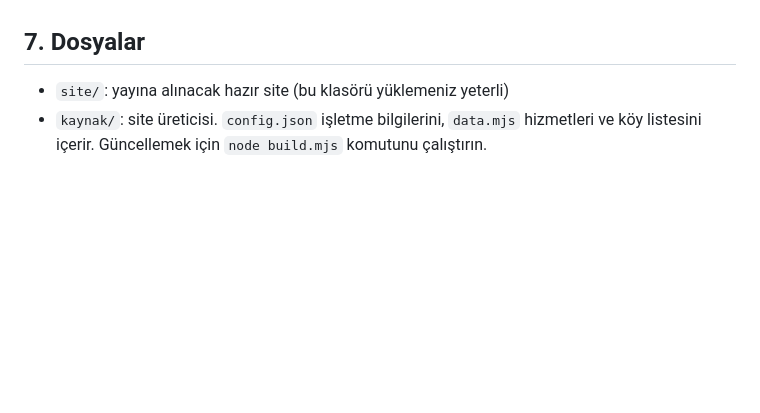
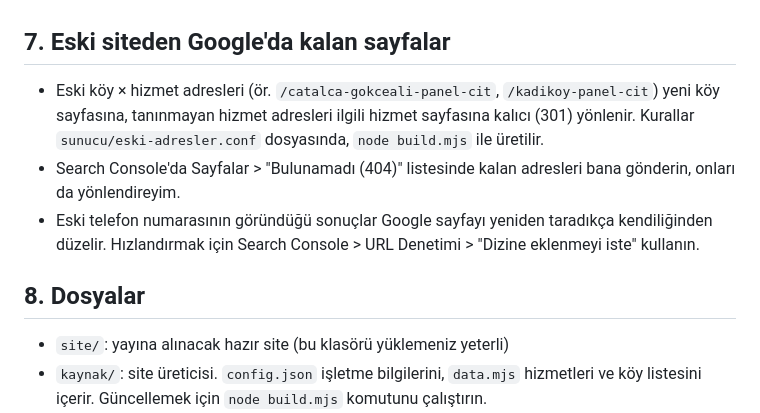
Before and after one commit to mehmetcankaygusuz/bahartelcit, a Markdown page: REHBER.md, the part around the change. Rendered like a GitHub page; blank space fills up the shorter version.

Commit message:
Rehber: eski adresler bölümü
Co-Authored-By: Claude Opus 5.5 (1M context) <noreply@anthropic.com>
Claude-Session: https://claude.ai/code/session_01QbPUCFmysVN3aVennRo8zK

```diff
--- a/REHBER.md
+++ b/REHBER.md
@@ -69,7 +69,13 @@ Site hazır, sadece kodları girmek gerekiyor:
 - Fotoğraflarınız geldiğinde her ilçe sayfasına "Bu bölgede yaptığımız işler" galerisi ekleyelim.
 - Siteyi Facebook, Instagram ve sahibinden ilanlarınıza ekleyin. Gelen bağlantılar da sıralamaya yardımcı olur.
 
-## 7. Dosyalar
+## 7. Eski siteden Google'da kalan sayfalar
+
+- Eski köy × hizmet adresleri (ör. `/catalca-gokceali-panel-cit`, `/kadikoy-panel-cit`) yeni köy sayfasına, tanınmayan hizmet adresleri ilgili hizmet sayfasına kalıcı (301) yönlenir. Kurallar `sunucu/eski-adresler.conf` dosyasında, `node build.mjs` ile üretilir.
+- Search Console'da Sayfalar > "Bulunamadı (404)" listesinde kalan adresleri bana gönderin, onları da yönlendireyim.
+- Eski telefon numarasının göründüğü sonuçlar Google sayfayı yeniden taradıkça kendiliğinden düzelir. Hızlandırmak için Search Console > URL Denetimi > "Dizine eklenmeyi iste" kullanın.
+
+## 8. Dosyalar
 
 - `site/`: yayına alınacak hazır site (bu klasörü yüklemeniz yeterli)
 - `kaynak/`: site üreticisi. `config.json` işletme bilgilerini, `data.mjs` hizmetleri ve köy listesini içerir. Güncellemek için `node build.mjs` komutunu çalıştırın.
```
